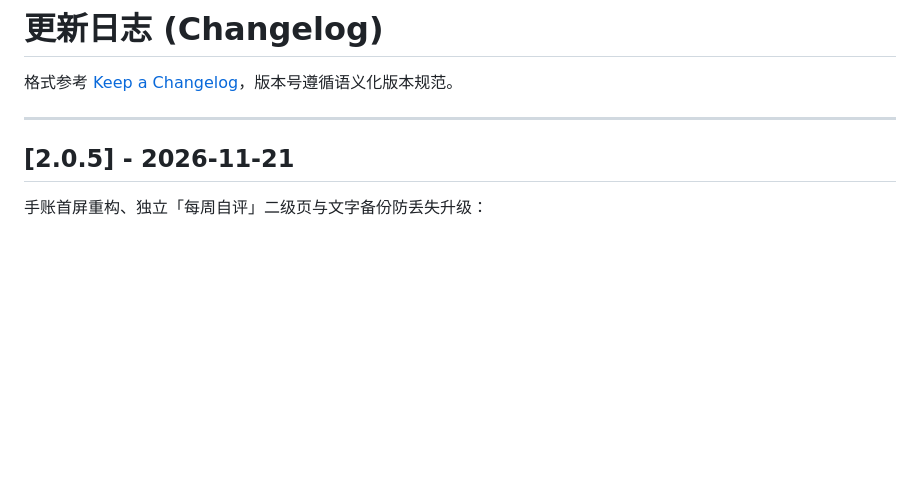
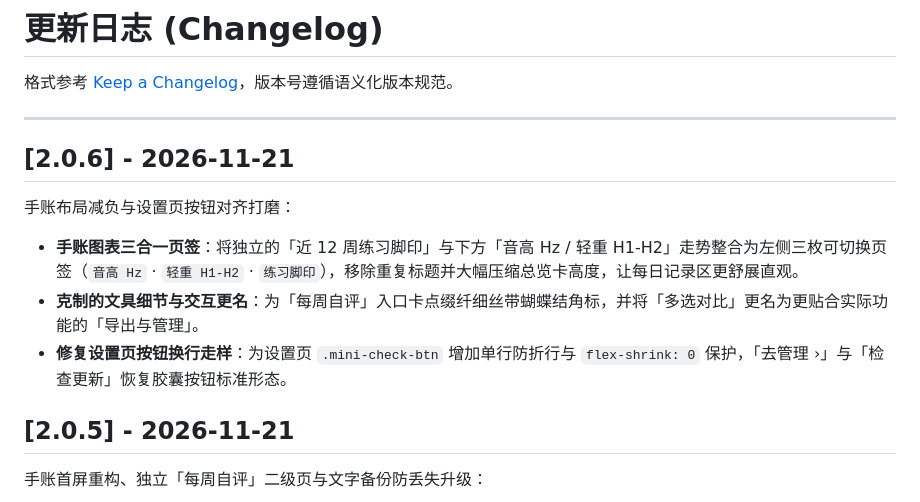
Before and after one commit to xling001/radio-diary, a Markdown page: CHANGELOG.md, the part around the change. Rendered like a GitHub page; blank space fills up the shorter version.

Commit message:
chore(release): 电波日记 MtF 版 v2.0.6 — 手账图表三合一页签与设置页按钮打磨

```diff
--- a/CHANGELOG.md
+++ b/CHANGELOG.md
@@ -3,6 +3,14 @@
 格式参考 [Keep a Changelog](https://keepachangelog.com/zh-CN/1.1.0/)，版本号遵循语义化版本规范。
 
 ---
+
+## [2.0.6] - 2026-11-21
+
+手账布局减负与设置页按钮对齐打磨：
+
+- **手账图表三合一页签**：将独立的「近 12 周练习脚印」与下方「音高 Hz / 轻重 H1-H2」走势整合为左侧三枚可切换页签（`音高 Hz` · `轻重 H1-H2` · `练习脚印`），移除重复标题并大幅压缩总览卡高度，让每日记录区更舒展直观。
+- **克制的文具细节与交互更名**：为「每周自评」入口卡点缀纤细丝带蝴蝶结角标，并将「多选对比」更名为更贴合实际功能的「导出与管理」。
+- **修复设置页按钮换行走样**：为设置页 `.mini-check-btn` 增加单行防折行与 `flex-shrink: 0` 保护，「去管理 ›」与「检查更新」恢复胶囊按钮标准形态。
 
 ## [2.0.5] - 2026-11-21
 
```
Also changed, not shown: README.md (+4 -4 lines), assets/social-preview.png, 5 other files.
